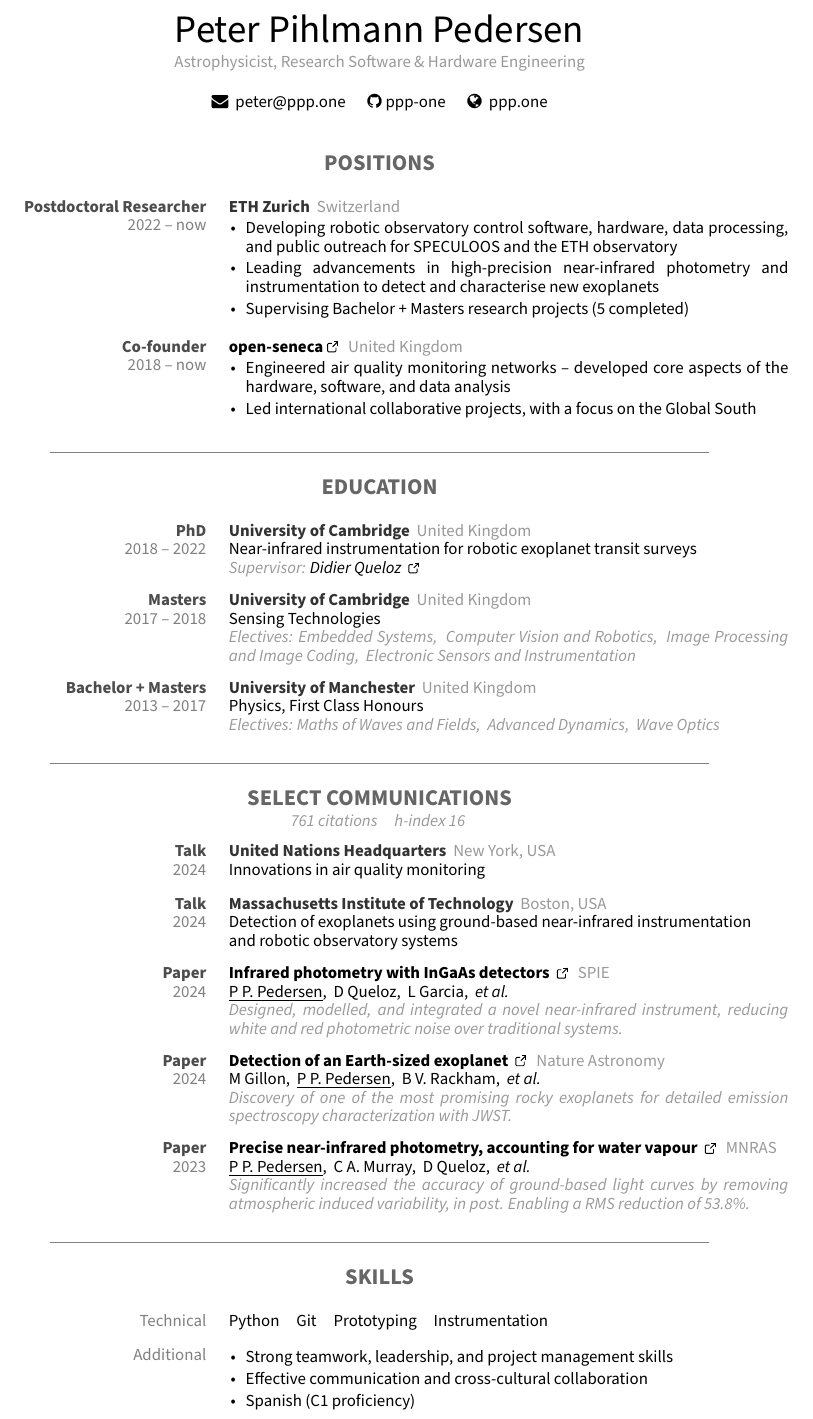
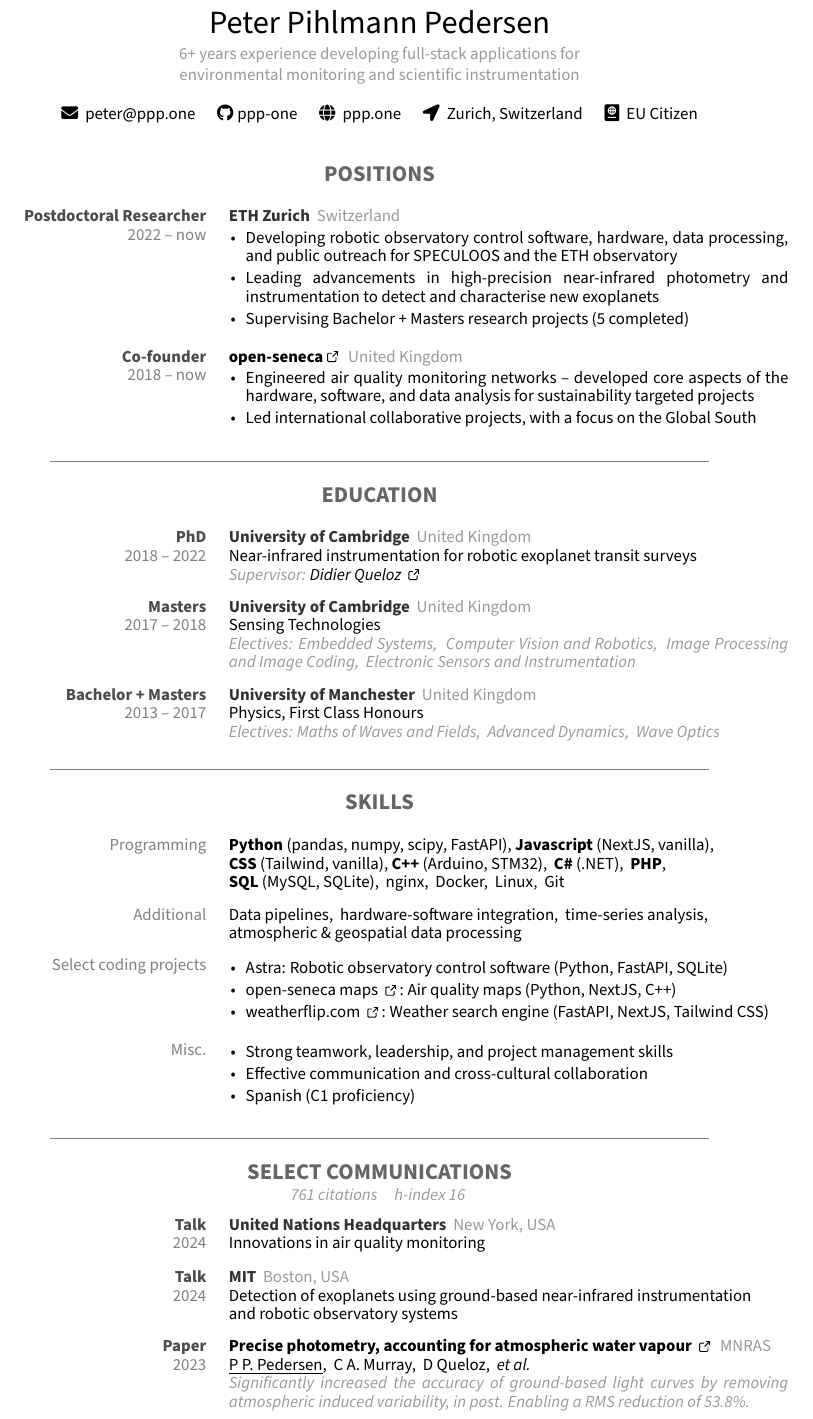
Before and after one commit to ppp-one/resume, a LaTeX CV (PPP_resume.tex): part of the page, cut so that both start at the same text. Compiled offline with pdfLaTeX.

Commit message:
increased coding focus

```diff
--- a/PPP_resume.tex
+++ b/PPP_resume.tex
@@ -12,7 +12,7 @@
 \usepackage{setspace}
 \usepackage{hyperref}
 % \usepackage{showframe}  % Add this line to show margins
-\usepackage{fontawesome}
+\usepackage{fontawesome5}
 \usepackage{enumitem}
 \usepackage{tikz}
 \setlist[itemize]{left=0.1em..1em, itemsep=0.1em, topsep=0.1em, parsep=0.1em}
@@ -72,11 +72,15 @@
     \vspace{0.1cm}
-    {\small\color{black!40}{Astrophysicist, Research Software \& Hardware Engineering}} \\
+    {\small\color{black!40}{6+ years experience developing full-stack applications for\\ environmental monitoring and scientific instrumentation}} \\
     \vspace{0.35cm}
     {\faEnvelope\hspace{2pt}  \href{mailto:peter@ppp.one}{peter@ppp.one}
     \hspace{8pt}
     \href{https://github.com/ppp-one}{\faGithub\hspace{2pt}ppp-one}}
     \hspace{8pt}
     {\faGlobe\hspace{2pt} \href{https://www.ppp.one/}{ppp.one}}
+    \hspace{8pt}
+    {\faLocationArrow\hspace{2pt} {Zurich, Switzerland}}
+    \hspace{8pt}
+    {\faPassport\hspace{2pt} {EU Citizen}}
 \end{center}
 
 % structure of block
@@ -123,7 +127,7 @@
     \block{2018 -- now}{Co-founder}{\href{https://www.open-seneca.org/}{open-seneca \ExternalLink}}{United Kingdom}{
         \vspace{-\topsep}
         \begin{itemize}
-            \item Engineered air quality monitoring networks -- developed core aspects of the hardware, software, and data analysis
+            \item Engineered air quality monitoring networks -- developed core aspects of the hardware, software, and data analysis for sustainability targeted projects
             \item Led international collaborative projects, with a focus on the Global South
         \end{itemize}
     }\\
@@ -148,28 +152,22 @@
     \noindent\color{black!50}\rule{.75\textwidth}{0.4pt}
 \end{center}
 
-\blockhead{Select communications}{\\\indice{761 citations\quad h-index 16} \vspace{-0.2cm}}
-\begin{blocks}[0.9]
-    \block{2024}{Talk}{United Nations Headquarters}{New York, USA}{Innovations in air quality monitoring}\\
-
-    \block{2024}{Talk}{Massachusetts Institute of Technology}{Boston, USA}{Detection of exoplanets using ground-based near-infrared instrumentation \\and robotic observatory systems}\\
-
-    \block{2024}{Paper}{\href{https://arxiv.org/pdf/2410.22140}{Infrared photometry with InGaAs detectors~ \ExternalLink}}{SPIE}{\underline{P P. Pedersen},~ D Queloz,~ L Garcia,~ \textit{et al.}\\
-        \indice{Designed, modelled, and integrated a novel near-infrared instrument, reducing white and red photometric noise over traditional systems.}}\\
-
-    \block{2024}{Paper}{\href{https://www.nature.com/articles/s41550-024-02271-2}{Detection of an Earth-sized exoplanet~ \ExternalLink}}{Nature Astronomy}{M Gillon,~ \underline{P P. Pedersen},~ B V. Rackham,~ \textit{et al.}\\
-        \indice{Discovery of one of the most promising rocky exoplanets for detailed emission spectroscopy characterization with JWST.}}\\
-
-    \block{2023}{Paper}{\href{https://academic.oup.com/mnras/article/518/2/2661/6795936}{Precise near-infrared photometry, accounting for water vapour~ \ExternalLink}}{MNRAS}{\underline{P P. Pedersen},~ C A. Murray,~ D Queloz,~ \textit{et al.}\\
-        \small\indice{Significantly increased the accuracy of ground-based light curves by removing atmospheric induced variability, in post. Enabling a RMS reduction of 53.8\%.}}\\
-\end{blocks}
-
-% horizontal line
-\begin{center}
-    \noindent\color{black!50}\rule{.75\textwidth}{0.4pt}
-\end{center}
-
 \blockhead{Skills}{}
 \begin{blocks}[0.9]
-    % \blockskill{Technical}{Python,~ Git,~ Docker,~ Linux,~ NextJS,~ PHP,~ SQL,~ open-source,\\CAD-CAM,~ embedded systems,~ instrumentation,~ ASCOM device drivers}\\
-    \blockskill{Technical}{
+    \blockskill{Programming}{\textbf{Python} (pandas, numpy, scipy, FastAPI),~\textbf{Javascript} (NextJS, vanilla),\\\textbf{CSS} (Tailwind, vanilla),~\textbf{C++} (Arduino, STM32),~ \textbf{C\#} (.NET),~ \textbf{PHP},\\\textbf{SQL} (MySQL, SQLite),~ nginx,~ Docker,~ Linux,~ Git}\\
+    \blockskill{Additional}{Data pipelines,~ hardware-software integration,~ time-series analysis,\\ atmospheric \& geospatial data processing}\\
+    \blockskill{Select coding projects}{
+        \vspace{-\topsep}
+        \begin{itemize}
+            \item Astra: Robotic observatory control software (Python, FastAPI, SQLite)
+            \item \href{https://maps.open-seneca.org/}{open-seneca maps~ \ExternalLink}: Air quality maps (Python, NextJS, C++)
+            \item \href{https://weatherflip.com}{weatherflip.com~ \ExternalLink}: Weather search engine (FastAPI, NextJS, Tailwind CSS)
+        \end{itemize}}\\
+    % \blockskill{Domain Expertise}{
+    %     \vspace{-\topsep}
+    %     \begin{itemize}
+    %         \item Environmental monitoring \& atmospheric data analysis
+    %         \item Global sensor network deployment \& observatory control systems
+    %         \item Research-to-production software translation
+    %     \end{itemize}}\\
+    \blockskill{Misc.}{
@@ -196,4 +180,29 @@
         \end{itemize}}
 \end{blocks}
 
+% horizontal line
+\begin{center}
+    \noindent\color{black!50}\rule{.75\textwidth}{0.4pt}
+\end{center}
+
+\blockhead{Select communications}{\\\indice{761 citations\quad h-index 16} \vspace{-0.2cm}}
+\begin{blocks}[0.9]
+    \block{2024}{Talk}{United Nations Headquarters}{New York, USA}{Innovations in air quality monitoring}\\
+
+    \block{2024}{Talk}{MIT}{Boston, USA}{Detection of exoplanets using ground-based near-infrared instrumentation \\and robotic observatory systems}\\
+
+    % \block{2024}{Paper}{\href{https://arxiv.org/pdf/2410.22140}{Infrared photometry with InGaAs detectors~ \ExternalLink}}{SPIE}{\underline{P P. Pedersen},~ D Queloz,~ L Garcia,~ \textit{et al.}\\
+    %     \indice{Designed, modelled, and integrated a novel near-infrared instrument, reducing white and red photometric noise over traditional systems.}}\\
+
+    % \block{2024}{Paper}{\href{https://www.nature.com/articles/s41550-024-02271-2}{Detection of an Earth-sized exoplanet~ \ExternalLink}}{Nature Astronomy}{M Gillon,~ \underline{P P. Pedersen},~ B V. Rackham,~ \textit{et al.}\\
+    %     \indice{Discovery of one of the most promising rocky exoplanets for detailed emission spectroscopy characterization with JWST.}}\\
+
+    \block{2023}{Paper}{\href{https://academic.oup.com/mnras/article/518/2/2661/6795936}{Precise photometry, accounting for atmospheric water vapour~ \ExternalLink}}{MNRAS}{\underline{P P. Pedersen},~ C A. Murray,~ D Queloz,~ \textit{et al.}\\
+        \small\indice{Significantly increased the accuracy of ground-based light curves by removing atmospheric induced variability, in post. Enabling a RMS reduction of 53.8\%.}}\\
+\end{blocks}
+
+
+
+
+
 \end{document}
```
Also changed, not shown: PPP_resume.pdf, PPP_resume.tex (16 more changed lines).
